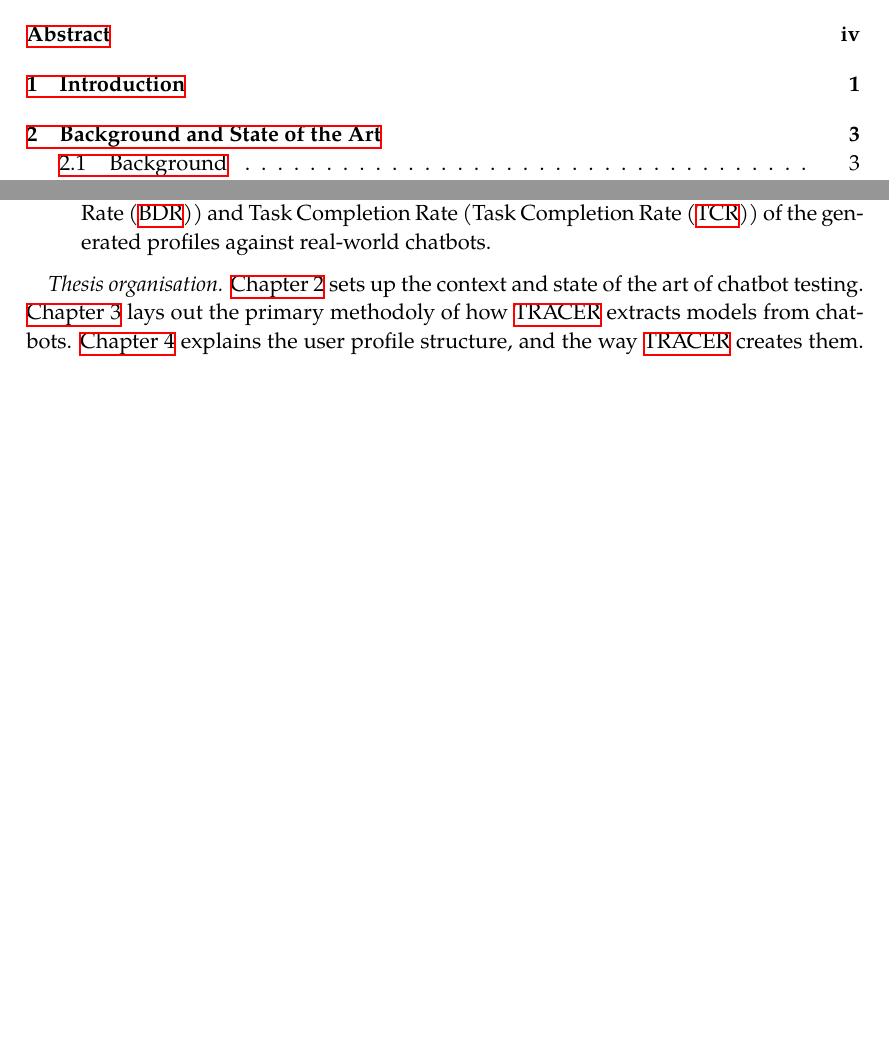
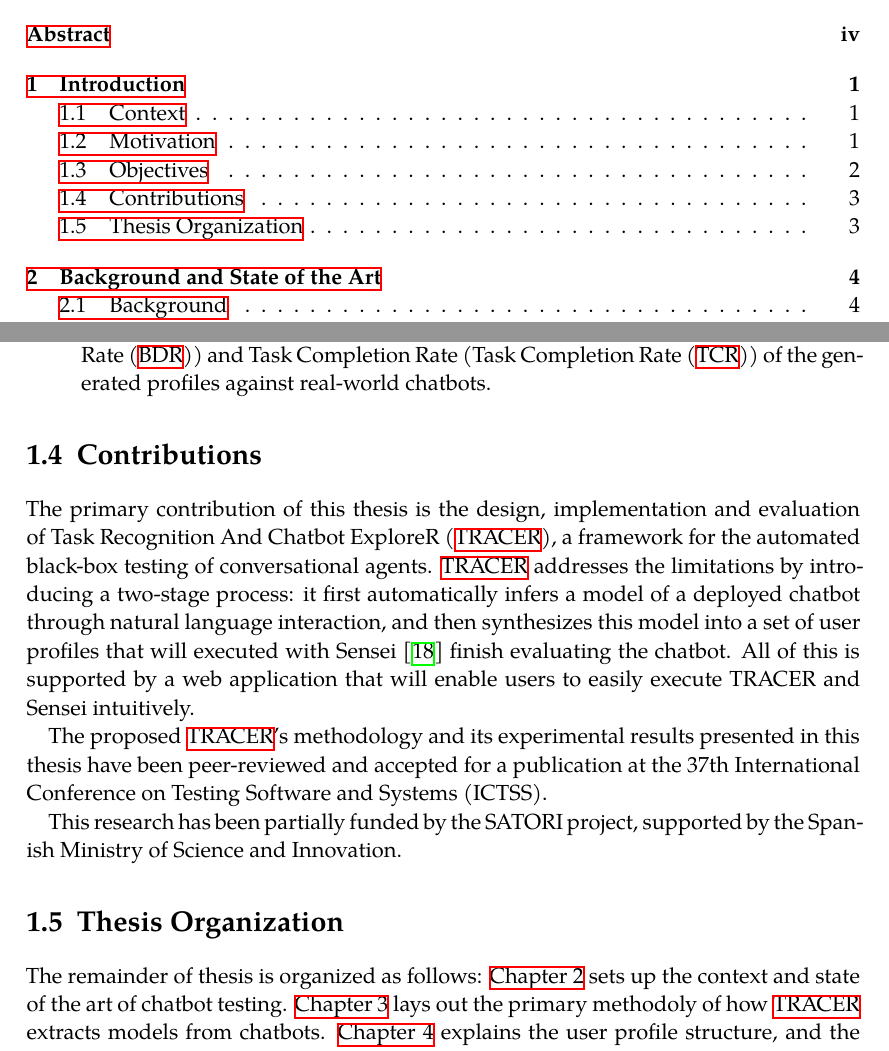
Before and after one commit to LittleHaku/master-thesis-tracer, a LaTeX thesis (main.tex, which reads chapters/01_introduction.tex): two parts of pages 5 and 9 of 59 before the commit and two parts of pages 5 and 10 of 60 after it, joined at a grey line, cut so that both start at the same text, the shorter picture padded with empty space. Compiled offline with XeLaTeX; a missing font is replaced by an installed copy or a similar font.

Commit message:
intro into sections

```diff
--- a/chapters/01_introduction.tex
+++ b/chapters/01_introduction.tex
@@ -45,7 +48,25 @@ To direct this inquiry, we have established the following research questions:
   This is the practical, real-world applicability of our framework by calculating the Bug Detection Rate (\ac{BDR}) and Task Completion Rate (\ac{TCR}) of the generated profiles against real-world chatbots.
 \end{itemize}
 
-\textit{Thesis organisation.}
+\section{Contributions}
+
+The primary contribution of this thesis is the design, implementation and evaluation of \acf{TRACER},
+a framework for the automated black-box testing of conversational agents.
+\ac{TRACER} addresses the limitations by introducing a two-stage process:
+it first automatically infers a model of a deployed chatbot through natural language interaction,
+and then synthesizes this model into a set of user profiles
+that will executed with Sensei \autocite{delaraSensei} finish evaluating the chatbot.
+All of this is supported by a web application that will enable users to easily execute TRACER and Sensei intuitively.
+
+The proposed \ac{TRACER}'s methodology and its experimental results presented in this thesis
+have been peer-reviewed and accepted for a publication at the
+37th International Conference on Testing Software and Systems (ICTSS).
+
+This research has been partially funded by the SATORI project, supported by the Spanish Ministry of Science and Innovation.
+
+\section{Thesis Organization}
+
+The remainder of thesis is organized as follows:
 \autoref{chapter:state_of_the_art} sets up the context and state of the art of chatbot testing.
 \autoref{chapter:tracer} lays out the primary methodoly of how \ac{TRACER} extracts models from chatbots.
 \autoref{chapter:user-profiles} explains the user profile structure, and the way \ac{TRACER} creates them.
```
Also changed, not shown: chapters/01_introduction.tex (5 more changed lines), 1 other file.
